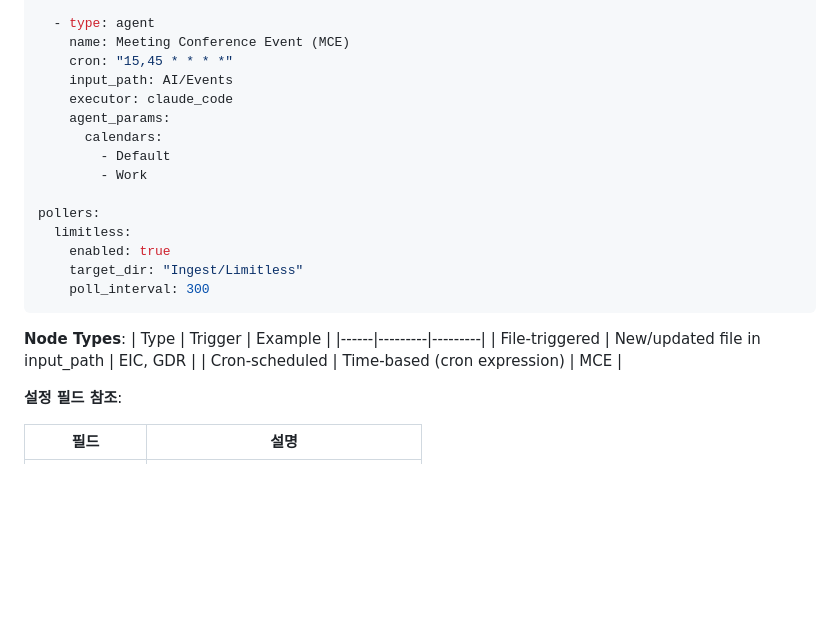
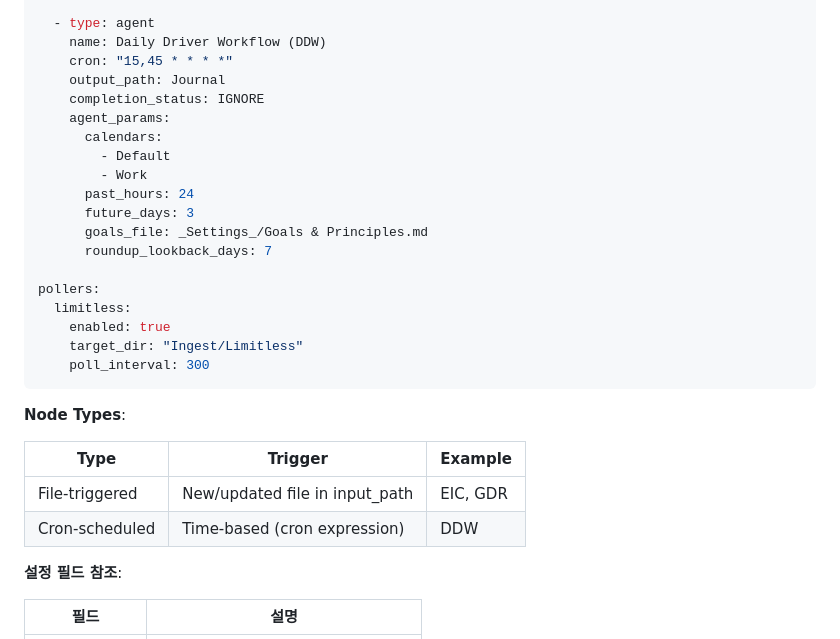
Before and after one commit to jykim/claude-obsidian-skills, a Markdown page: ai4pkm-helper/SKILL.md, the part around the change. Rendered like a GitHub page; blank space fills up the shorter version.

Commit message:
Update orchestrator example with DDW agent config
Replace MCE example with Daily Driver Workflow (DDW):
- completion_status: IGNORE for cron-triggered workflows
- Extended agent_params (past_hours, future_days, goals_file, roundup_lookback_days)

🤖 Generated with [Claude Code](https://claude.com/claude-code)

Co-Authored-By: Claude Opus 4.5 <noreply@anthropic.com>

````diff
--- a/ai4pkm-helper/SKILL.md
+++ b/ai4pkm-helper/SKILL.md
@@ -138,14 +138,18 @@ nodes:
     executor: claude_code
 
   - type: agent
-    name: Meeting Conference Event (MCE)
+    name: Daily Driver Workflow (DDW)
     cron: "15,45 * * * *"
-    input_path: AI/Events
-    executor: claude_code
+    output_path: Journal
+    completion_status: IGNORE
     agent_params:
       calendars:
         - Default
         - Work
+      past_hours: 24
+      future_days: 3
+      goals_file: _Settings_/Goals & Principles.md
+      roundup_lookback_days: 7
 
 pollers:
   limitless:
@@ -155,10 +159,11 @@ pollers:
 ```
 
 **Node Types**:
+
 | Type | Trigger | Example |
 |------|---------|---------|
 | File-triggered | New/updated file in input_path | EIC, GDR |
-| Cron-scheduled | Time-based (cron expression) | MCE |
+| Cron-scheduled | Time-based (cron expression) | DDW |
 
 **설정 필드 참조**:
 
````
